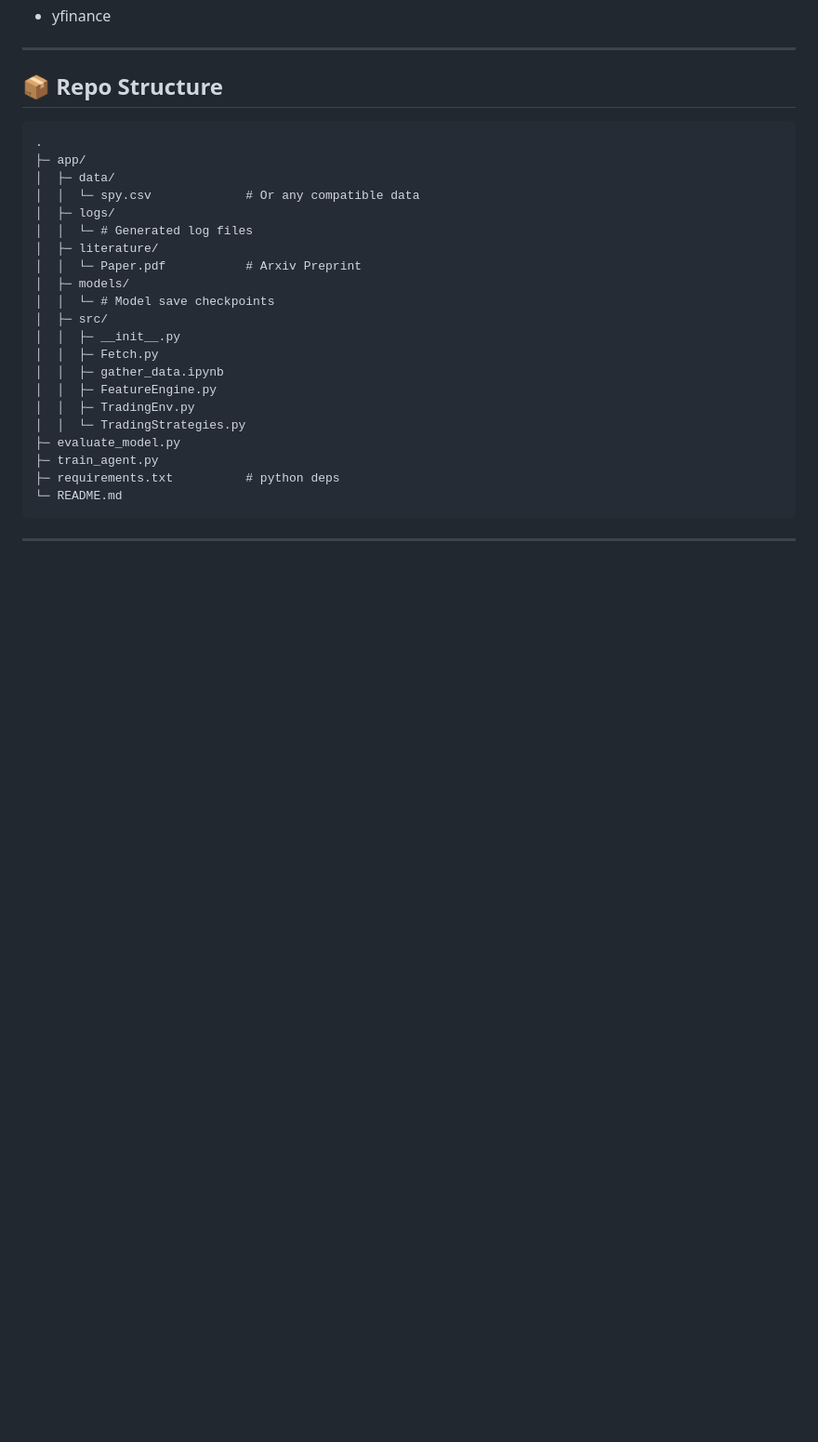
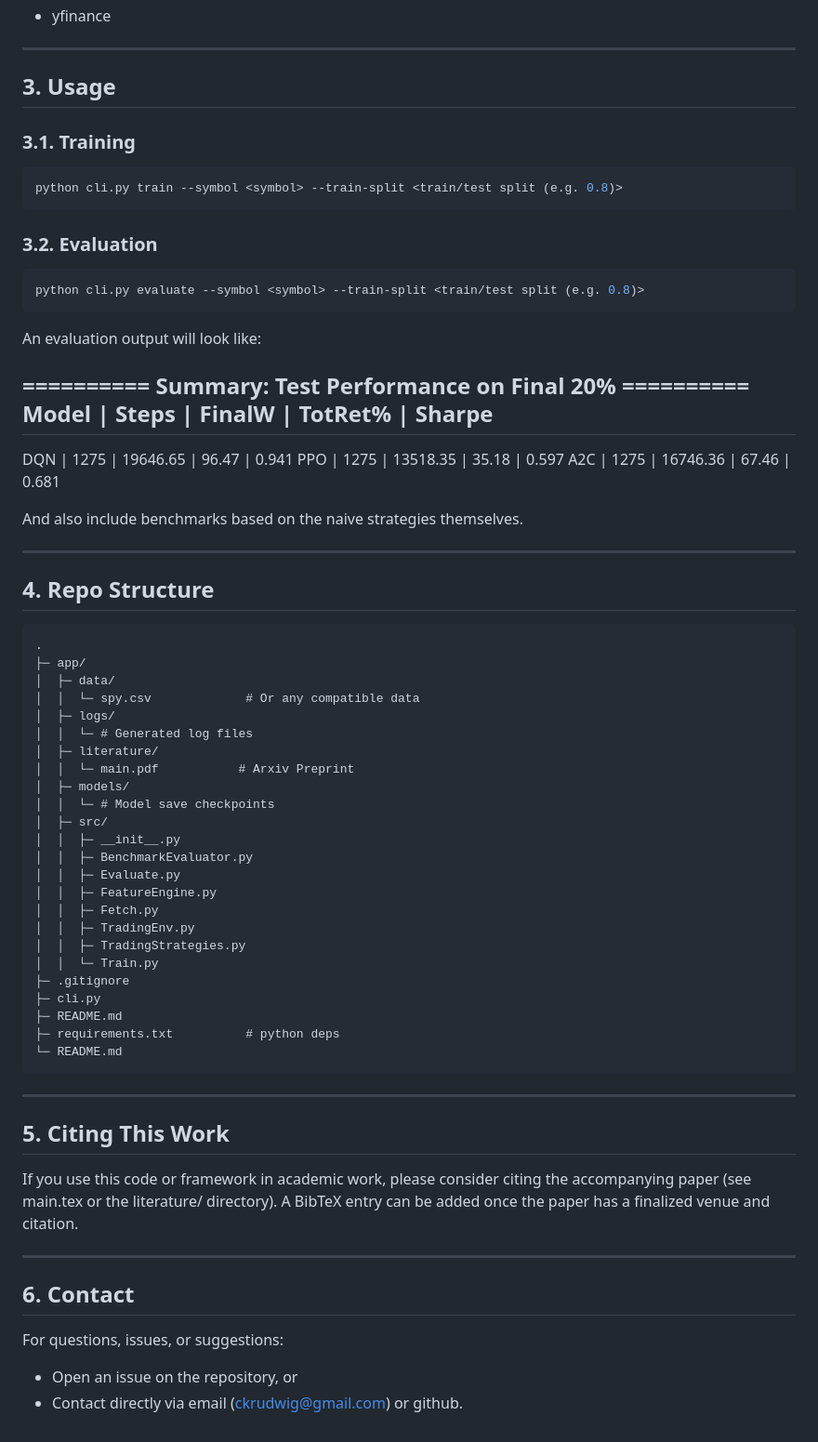
Before and after one commit to Cole-Krudwig/rl-regime-trading, a Markdown page: README.md, the part around the change printed below. Shown: that part at 93% size. GitHub-like rendering; blank space fills up the shorter version.

````diff
--- a/README.md
+++ b/README.md
@@ -100,7 +98,33 @@ Core dependencies include:
 
 ---
 
-## 📦 Repo Structure
+## 3. Usage
+
+### 3.1. Training
+
+```bash
+python cli.py train --symbol <symbol> --train-split <train/test split (e.g. 0.8)>
+```
+
+### 3.2. Evaluation
+
+```bash
+python cli.py evaluate --symbol <symbol> --train-split <train/test split (e.g. 0.8)>
+```
+An evaluation output will look like:
+
+========== Summary: Test Performance on Final 20% ==========
+Model  |  Steps |       FinalW |  TotRet% |   Sharpe
+----------------------------------------------------
+DQN    |   1275 |     19646.65 |    96.47 |    0.941
+PPO    |   1275 |     13518.35 |    35.18 |    0.597
+A2C    |   1275 |     16746.36 |    67.46 |    0.681
+
+And also include benchmarks based on the naive strategies themselves.
+
+---
+
+## 4. Repo Structure
 
 ```
 .
@@ -110,20 +134,35 @@ Core dependencies include:
 │  ├─ logs/
 │  │  └─ # Generated log files
 │  ├─ literature/
-│  │  └─ Paper.pdf           # Arxiv Preprint
+│  │  └─ main.pdf           # Arxiv Preprint
 │  ├─ models/
 │  │  └─ # Model save checkpoints
 │  ├─ src/
 │  │  ├─ __init__.py
+│  │  ├─ BenchmarkEvaluator.py
+│  │  ├─ Evaluate.py
+│  │  ├─ FeatureEngine.py
 │  │  ├─ Fetch.py
-│  │  ├─ gather_data.ipynb
-│  │  ├─ FeatureEngine.py
 │  │  ├─ TradingEnv.py
-│  │  └─ TradingStrategies.py
-├─ evaluate_model.py
-├─ train_agent.py
+│  │  ├─ TradingStrategies.py
+│  │  └─ Train.py
+├─ .gitignore
+├─ cli.py
+├─ README.md
 ├─ requirements.txt          # python deps
 └─ README.md
 ```
 
 ---
+
+## 5. Citing This Work
+
+If you use this code or framework in academic work, please consider citing the accompanying paper (see main.tex or the literature/ directory). A BibTeX entry can be added once the paper has a finalized venue and citation.
+
+---
+
+## 6. Contact
+
+For questions, issues, or suggestions:
+- Open an issue on the repository, or
+- Contact directly via email (ckrudwig@gmail.com) or github.
````
Also changed, not shown: other parts of README.md (+10 -12 lines).
